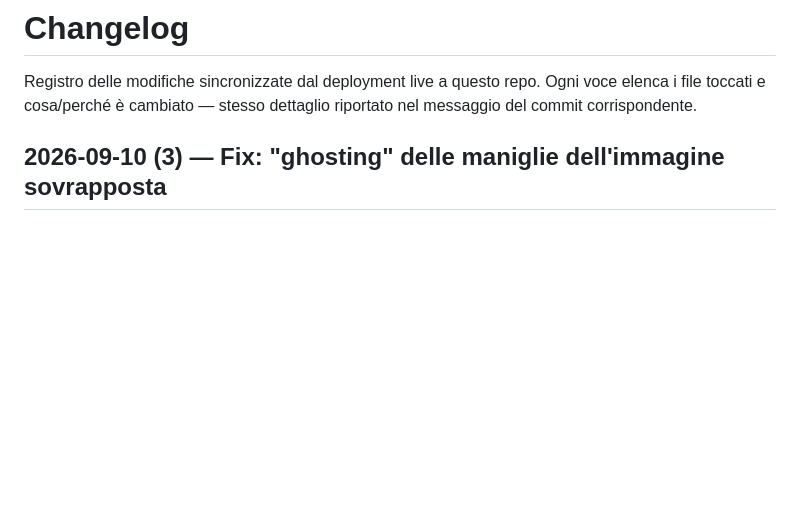
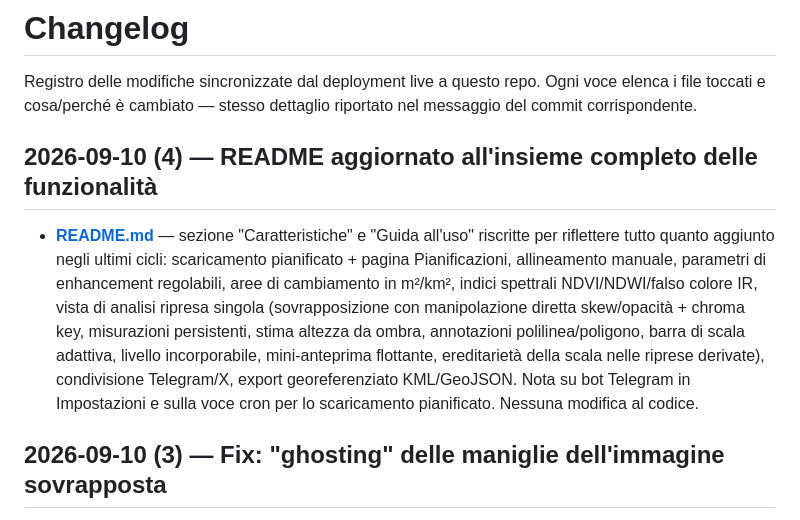
Before and after one commit to Indr1d-C0ld/OrbitalEye, a Markdown page: CHANGELOG.md, the part around the change. Rendered like a GitHub page; blank space fills up the shorter version.

```diff
--- a/CHANGELOG.md
+++ b/CHANGELOG.md
@@ -3,6 +3,21 @@
 Registro delle modifiche sincronizzate dal deployment live a questo repo.
 Ogni voce elenca i file toccati e cosa/perché è cambiato — stesso dettaglio
 riportato nel messaggio del commit corrispondente.
+
+## 2026-09-10 (4) — README aggiornato all'insieme completo delle funzionalità
+
+- **[README.md](README.md)** — sezione "Caratteristiche" e "Guida all'uso"
+  riscritte per riflettere tutto quanto aggiunto negli ultimi cicli:
+  scaricamento pianificato + pagina Pianificazioni, allineamento manuale,
+  parametri di enhancement regolabili, aree di cambiamento in m²/km²,
+  indici spettrali NDVI/NDWI/falso colore IR, vista di analisi ripresa
+  singola (sovrapposizione con manipolazione diretta skew/opacità + chroma
+  key, misurazioni persistenti, stima altezza da ombra, annotazioni
+  polilinea/poligono, barra di scala adattiva, livello incorporabile,
+  mini-anteprima flottante, ereditarietà della scala nelle riprese
+  derivate), condivisione Telegram/X, export georeferenziato KML/GeoJSON.
+  Nota su bot Telegram in Impostazioni e sulla voce cron per lo
+  scaricamento pianificato. Nessuna modifica al codice.
 
 ## 2026-09-10 (3) — Fix: "ghosting" delle maniglie dell'immagine sovrapposta
 
```
Also changed, not shown: README.md (+39 -11 lines).
